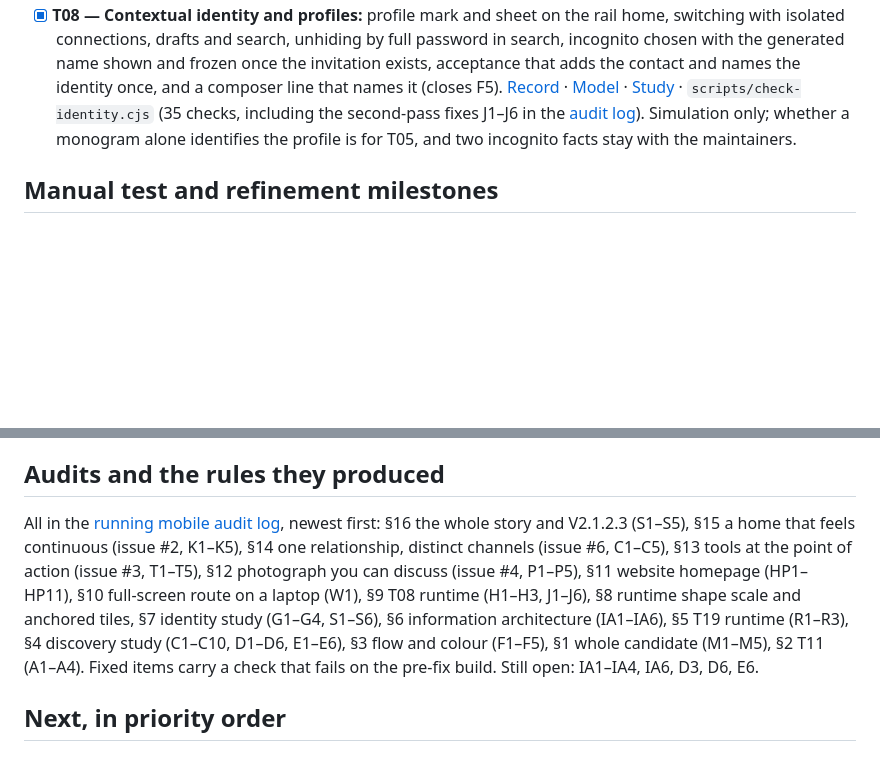
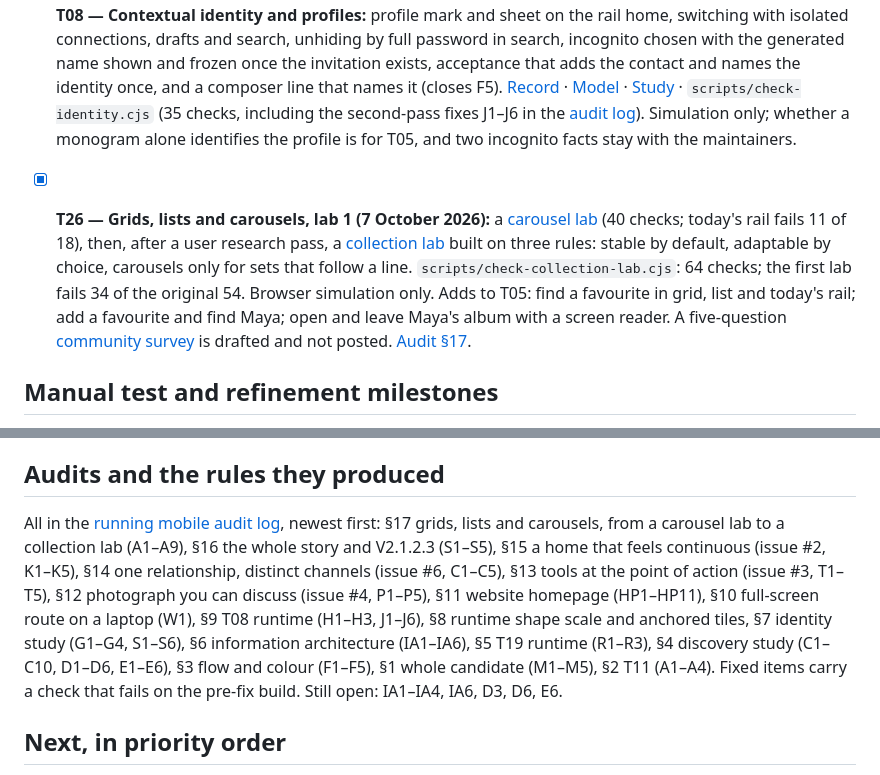
Before and after one commit to AustinWerner-KAI/future-mobile-design-simplex-chat, a Markdown page: docs/NEXT_STEPS.md, 2 parts joined by grey strips. GitHub-like rendering; blank space fills up the shorter version.

Commit message:
Audit log section 17 and NEXT_STEPS T26
Co-Authored-By: Claude Opus 5.5 <noreply@anthropic.com>
Claude-Session: https://claude.ai/code/session_01HfjK4kRyJKo8n7hXXTp1gh

```diff
--- a/docs/NEXT_STEPS.md
+++ b/docs/NEXT_STEPS.md
@@ -17,6 +17,8 @@ Human relationships organise the interface. The octopus theory governs coordinat
 - [x] **T12 — Engineering feasibility (desk review):** mapped the flow to SimpleX today. Providers correspond to business chats, publications to channels, collections to chat lists and favourites to the existing flag. Email and shared proposal objects stay speculative. [Feasibility map](T12_FEASIBILITY.md). Not a native code audit; maintainer confirmation of read-marking and cross-profile forwarding is outstanding.
 - [x] **T08 — Contextual identity and profiles:** profile mark and sheet on the rail home, switching with isolated connections, drafts and search, unhiding by full password in search, incognito chosen with the generated name shown and frozen once the invitation exists, acceptance that adds the contact and names the identity once, and a composer line that names it (closes F5). [Record](T08_IDENTITY.md) · [Model](IDENTITY_MODEL.md) · [Study](../studies/identity.html) · `scripts/check-identity.cjs` (35 checks, including the second-pass fixes J1–J6 in the [audit log](MOBILE_AUDIT_LOG.md)). Simulation only; whether a monogram alone identifies the profile is for T05, and two incognito facts stay with the maintainers.
 
+- [x] **T26 — Grids, lists and carousels, lab 1 (7 October 2026):** a [carousel lab](../studies/carousel-lab.html) (40 checks; today's rail fails 11 of 18), then, after a user research pass, a [collection lab](../studies/collection-lab.html) built on three rules: stable by default, adaptable by choice, carousels only for sets that follow a line. `scripts/check-collection-lab.cjs`: 64 checks; the first lab fails 34 of the original 54. Browser simulation only. Adds to T05: find a favourite in grid, list and today's rail; add a favourite and find Maya; open and leave Maya's album with a screen reader. A five-question [community survey](../studies/collection-survey.md) is drafted and not posted. [Audit §17](MOBILE_AUDIT_LOG.md).
+
 ## Manual test and refinement milestones
 
 - [x] **T13 — Document the live-browser manual test:** restarted run, 23 captures, detailed execution, observation/inference separation and limitations. [Report](COMMUNITY_MANUAL_TEST.md) · [manifest](community-manual-test-evidence.json). This does not complete T05.
@@ -30,7 +32,7 @@ T14–T18 mark implemented prototype fixes, checked in [V2.1.2.1](../v2121.html)
 
 ## Audits and the rules they produced
 
-All in the [running mobile audit log](MOBILE_AUDIT_LOG.md), newest first: §16 the whole story and V2.1.2.3 (S1–S5), §15 a home that feels continuous (issue #2, K1–K5), §14 one relationship, distinct channels (issue #6, C1–C5), §13 tools at the point of action (issue #3, T1–T5), §12 photograph you can discuss (issue #4, P1–P5), §11 website homepage (HP1–HP11), §10 full-screen route on a laptop (W1), §9 T08 runtime (H1–H3, J1–J6), §8 runtime shape scale and anchored tiles, §7 identity study (G1–G4, S1–S6), §6 information architecture (IA1–IA6), §5 T19 runtime (R1–R3), §4 discovery study (C1–C10, D1–D6, E1–E6), §3 flow and colour (F1–F5), §1 whole candidate (M1–M5), §2 T11 (A1–A4). Fixed items carry a check that fails on the pre-fix build. Still open: IA1–IA4, IA6, D3, D6, E6.
+All in the [running mobile audit log](MOBILE_AUDIT_LOG.md), newest first: §17 grids, lists and carousels, from a carousel lab to a collection lab (A1–A9), §16 the whole story and V2.1.2.3 (S1–S5), §15 a home that feels continuous (issue #2, K1–K5), §14 one relationship, distinct channels (issue #6, C1–C5), §13 tools at the point of action (issue #3, T1–T5), §12 photograph you can discuss (issue #4, P1–P5), §11 website homepage (HP1–HP11), §10 full-screen route on a laptop (W1), §9 T08 runtime (H1–H3, J1–J6), §8 runtime shape scale and anchored tiles, §7 identity study (G1–G4, S1–S6), §6 information architecture (IA1–IA6), §5 T19 runtime (R1–R3), §4 discovery study (C1–C10, D1–D6, E1–E6), §3 flow and colour (F1–F5), §1 whole candidate (M1–M5), §2 T11 (A1–A4). Fixed items carry a check that fails on the pre-fix build. Still open: IA1–IA4, IA6, D3, D6, E6.
 
 ## Next, in priority order
 
```
Also changed, not shown: docs/MOBILE_AUDIT_LOG.md (+31 -0 lines).
